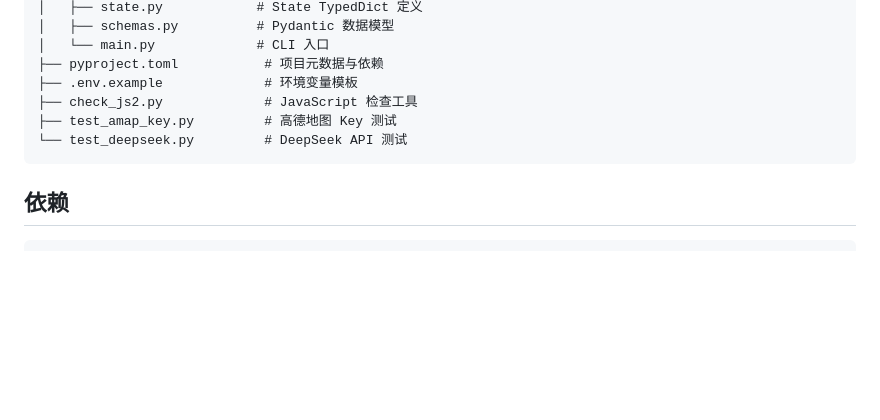
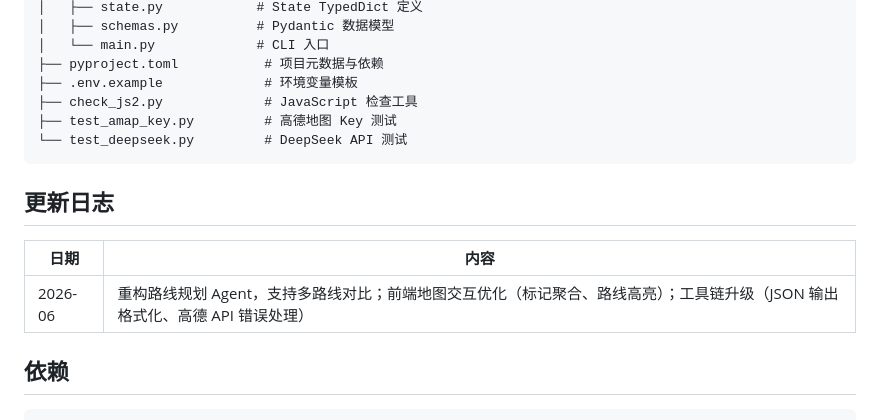
Before and after one commit to kongchenga/travel-planner, a Markdown page: README.md, the part around the change. Drawn GitHub-style; blank space fills up the shorter version.

Commit message:
README: 补充更新日志

````diff
--- a/README.md
+++ b/README.md
@@ -174,6 +174,12 @@ python backend/api.py
 └── test_deepseek.py         # DeepSeek API 测试
 ```
 
+## 更新日志
+
+| 日期 | 内容 |
+|---|---|
+| 2026-06 | 重构路线规划 Agent，支持多路线对比；前端地图交互优化（标记聚合、路线高亮）；工具链升级（JSON 输出格式化、高德 API 错误处理） |
+
 ## 依赖
 
 ```txt
````
